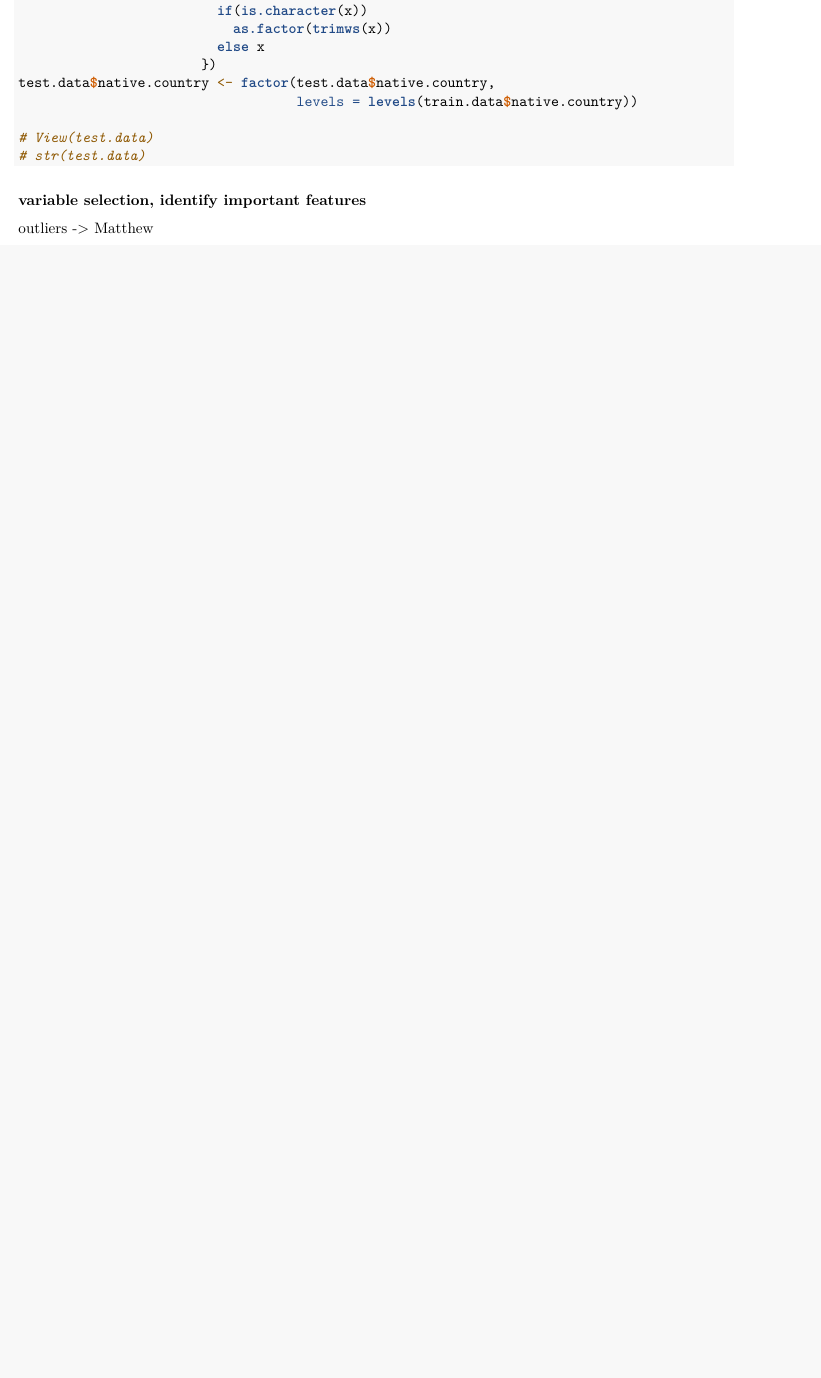
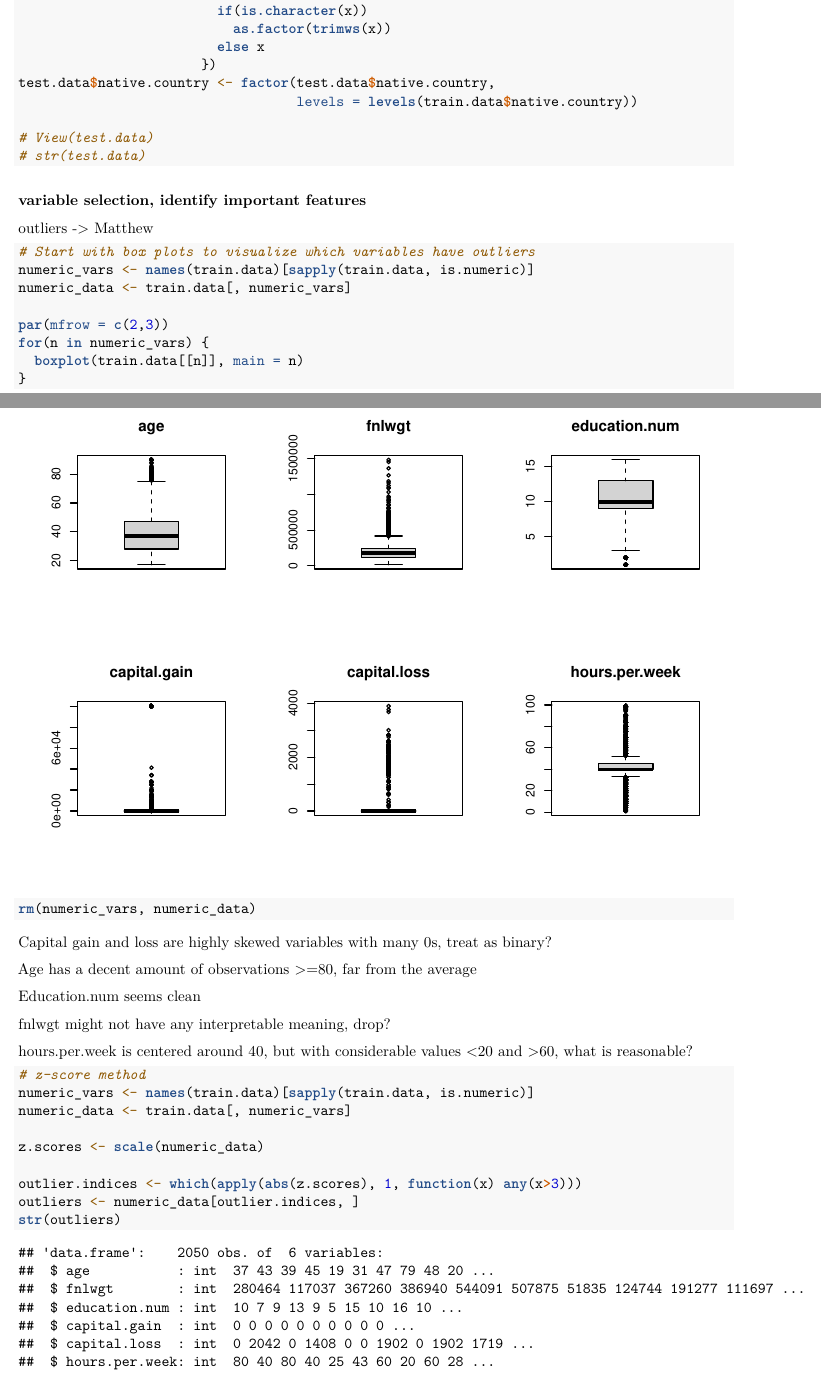
Before and after one commit to sza0816/IncomeClassification580, an R Markdown document (580Project.Rmd): part of page 3 of 17 before the commit and two parts of pages 3 and 4 of 19 after it, the two joined at a grey line, cut so that both start at the same text, the shorter picture padded with empty space. Rendered offline with R 4.5, knitr and Pandoc, then LaTeX, with nearby package versions; code that draws random numbers runs with fixed seeds of ours.

Commit message:
Added some basic outlier detections for numeric vars

````diff
--- a/580Project.Rmd
+++ b/580Project.Rmd
@@ -82,4 +82,37 @@ test.data$native.country <- factor(test.data$native.country,
 ### variable selection, identify important features
 
 outliers -> Matthew
+
+
 ```{r}
+# Start with box plots to visualize which variables have outliers
+numeric_vars <- names(train.data)[sapply(train.data, is.numeric)]
+numeric_data <- train.data[, numeric_vars]
+
+par(mfrow = c(2,3))
+for(n in numeric_vars) {
+  boxplot(train.data[[n]], main = n)
+}
+
+rm(numeric_vars, numeric_data)
+```
+Capital gain and loss are highly skewed variables with many 0s, treat as binary?
+
+Age has a decent amount of observations >=80, far from the average
+
+Education.num seems clean
+
+fnlwgt might not have any interpretable meaning, drop?
+
+hours.per.week is centered around 40, but with considerable values <20 and >60, what is reasonable?
+
+```{r}
+# z-score method
+numeric_vars <- names(train.data)[sapply(train.data, is.numeric)]
+numeric_data <- train.data[, numeric_vars]
+
+z.scores <- scale(numeric_data)
+
+outlier.indices <- which(apply(abs(z.scores), 1, function(x) any(x>3)))
+outliers <- numeric_data[outlier.indices, ]
+str(outliers)
````
Also changed, not shown: 580Project.Rmd (33 more changed lines).
